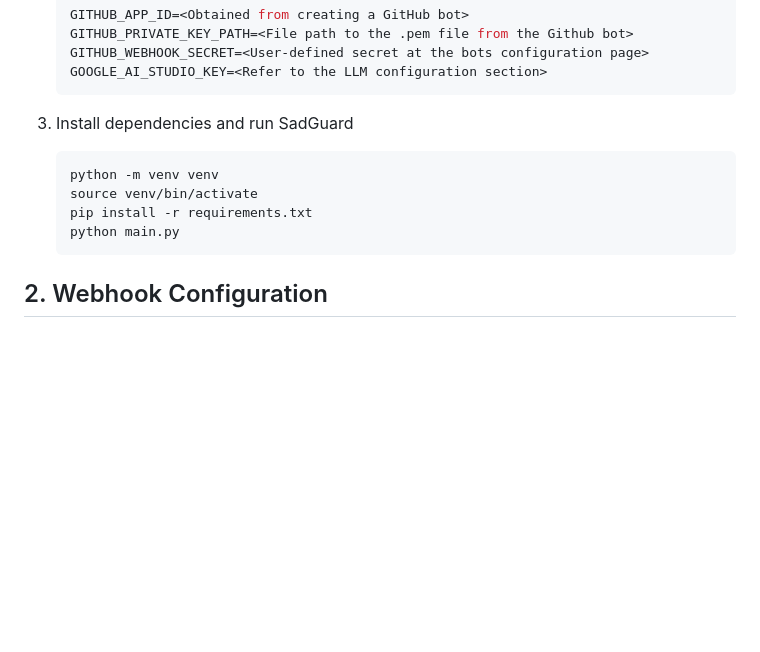
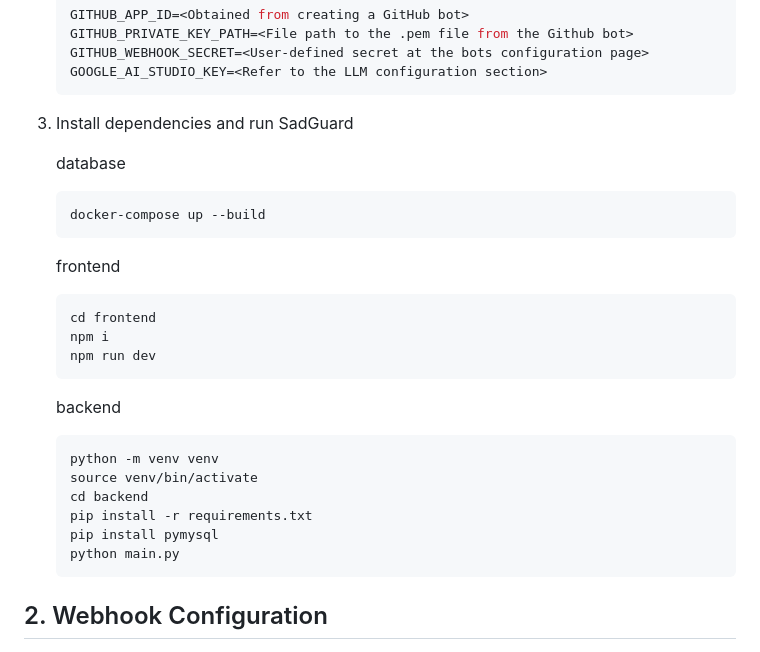
Before and after one commit to DakshRocks21/SadGuard, a Markdown page: README.md, the part around the change. GitHub-like rendering; blank space fills up the shorter version.

````diff
--- a/README.md
+++ b/README.md
@@ -61,10 +61,27 @@ vulnerabilities that can have widespread consequences.
 
 3. Install dependencies and run SadGuard
 
+    database
+    ```bash
+    docker-compose up --build
+    ```
+
+    frontend
+
+    ```bash
+    cd frontend
+    npm i
+    npm run dev
+    ```
+
+    backend
+
     ```bash
     python -m venv venv
     source venv/bin/activate
+    cd backend
     pip install -r requirements.txt
+    pip install pymysql
     python main.py
     ```
 
````
